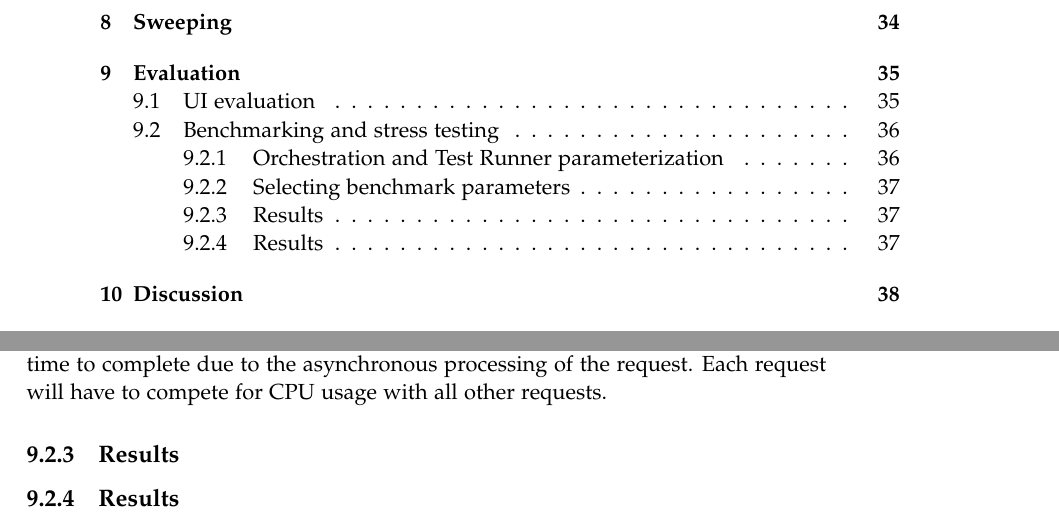
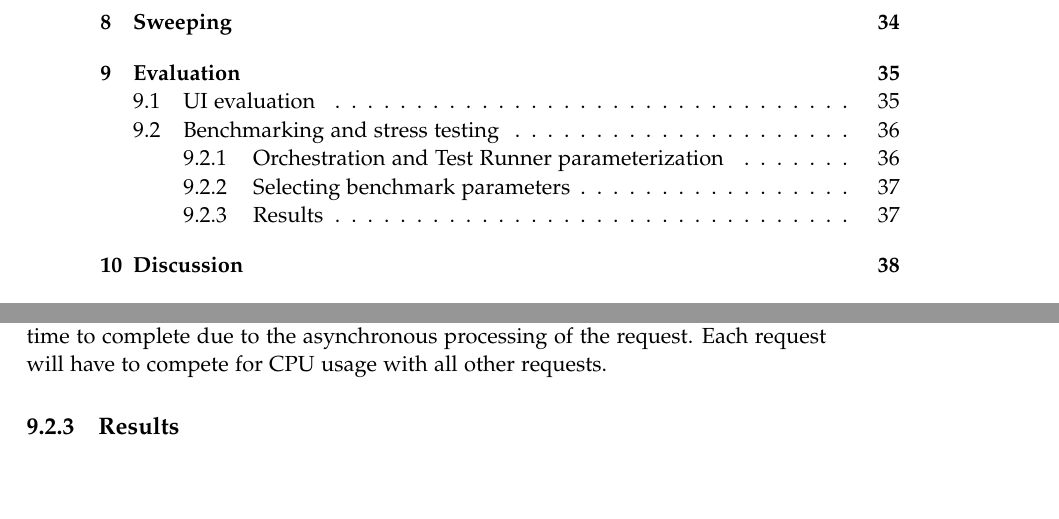
Before and after one commit to chhoumann/p7, a LaTeX thesis (report/master.tex, which reads report/sections/Chapter 09 - Evaluation/Benchmark.tex): two parts of pages 6 and 43 of 51, joined at a grey line, cut so that both start at the same text, the shorter picture padded with empty space. Compiled offline with pdfLaTeX.

Commit message:
Update Benchmark.tex

```diff
--- a/report/sections/Chapter 09 - Evaluation/Benchmark.tex
+++ b/report/sections/Chapter 09 - Evaluation/Benchmark.tex
@@ -38,20 +38,3 @@ The benchmark for the baseline utilize the same parameterization as the benchmar
 We suspect that when the Test Runner experience stress the single threaded approach will experience a form of starvation where all responses will take a long time to complete due to the asynchronous processing of the request. Each request will have to compete for CPU usage with all other requests.
 
 \subsection{Results}
-
-
-
-
-
-
-
-
-
-
-
-
-
-\subsection{Results}
-
-
-% What do we expect ---- that baseline is faster until reaching a certain number of request. Therefore, adjusting the
```
